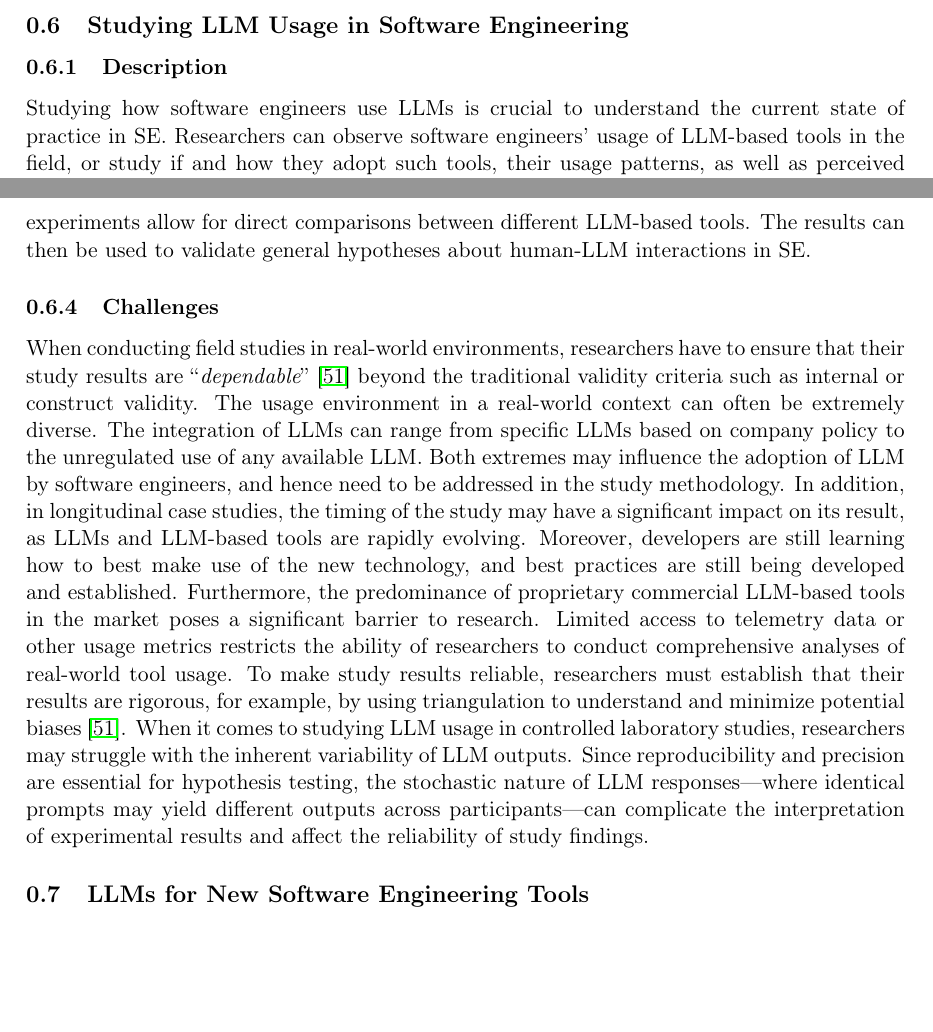
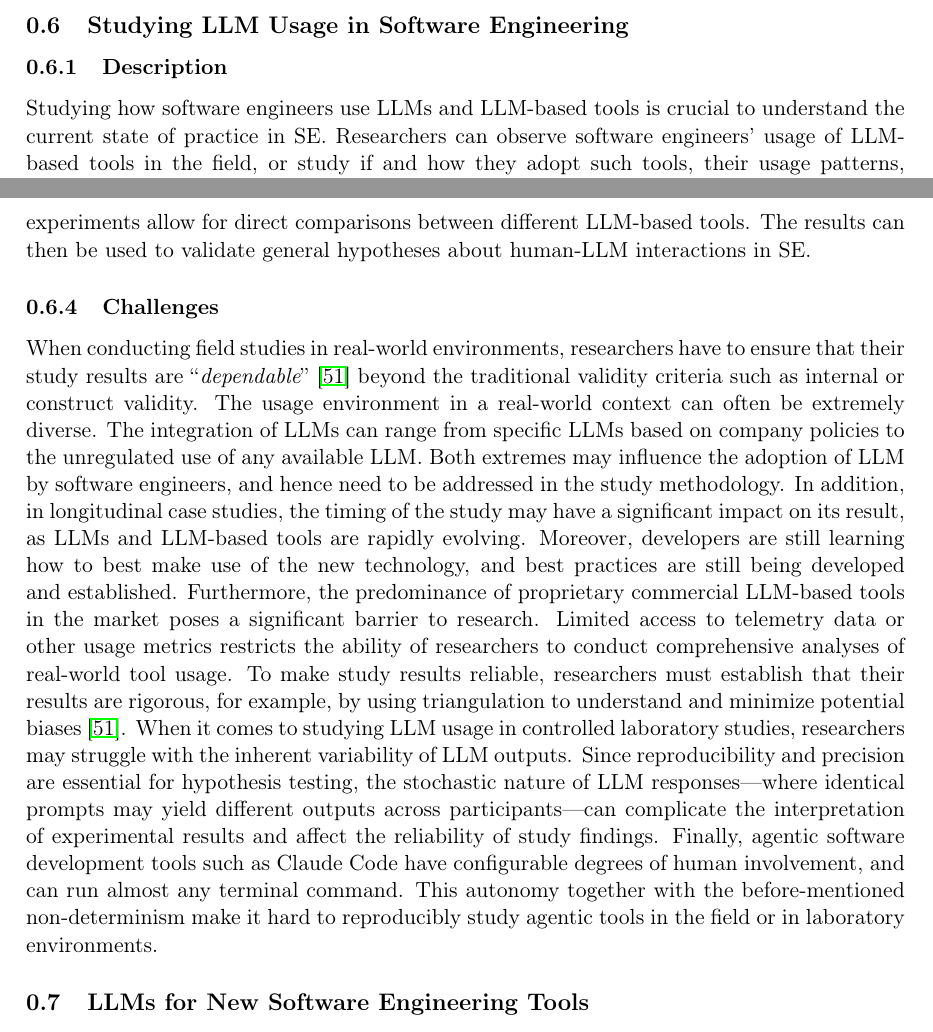
Before and after one commit to se-uhd/llm-guidelines-website, a LaTeX document (study-types/_sources/01_study-types.tex, which reads study-types/_sources/_studytypes/02-01_studying-llm-usage-in-software-engineering.tex): two parts of pages 7 and 8 of 15, joined at a grey line, cut so that both start at the same text, the shorter picture padded with empty space. Compiled offline with pdfLaTeX; a LaTeX package or settings file that is missing is left out.

Commit message:
First draft based on feedback in #123

```diff
--- a/study-types/_sources/_studytypes/02-01_studying-llm-usage-in-software-engineering.tex
+++ b/study-types/_sources/_studytypes/02-01_studying-llm-usage-in-software-engineering.tex
@@ -3,7 +3,7 @@
 
 \studytypeparagraph{Description}
 
-Studying how software engineers use LLMs is crucial to understand the current state of practice in SE.
+Studying how software engineers use LLMs and LLM-based tools is crucial to understand the current state of practice in SE.
 Researchers can observe software engineers' usage of LLM-based tools in the field, or study if and how they adopt such tools, their usage patterns, as well as perceived benefits and challenges.
 Surveys, interviews, observational studies, or analysis of usage logs can provide insights into how LLMs are integrated into development processes, how they influence decision making, and what factors affect their acceptance and effectiveness.
 Such studies can inform improvements for existing LLM-based tools, motivate the design of novel tools, or derive best practices for LLM-assisted software engineering.
@@ -40,7 +40,7 @@ The results can then be used to validate general hypotheses about human-LLM inte
 
 When conducting field studies in real-world environments, researchers have to ensure that their study results are \enq{dependable}~\cite{Sullivan2011-ub} beyond the traditional validity criteria such as internal or construct validity.
 The usage environment in a real-world context can often be extremely diverse.
-The integration of LLMs can range from specific LLMs based on company policy to the unregulated use of any available LLM.
+The integration of LLMs can range from specific LLMs based on company policies to the unregulated use of any available LLM.
 Both extremes may influence the adoption of LLM by software engineers, and hence need to be addressed in the study methodology.
 In addition, in longitudinal case studies, the timing of the study may have a significant impact on its result, as LLMs and LLM-based tools are rapidly evolving.
 Moreover, developers are still learning how to best make use of the new technology, and best practices are still being developed and established.
@@ -49,3 +49,5 @@ Limited access to telemetry data or other usage metrics restricts the ability of
 To make study results reliable, researchers must establish that their results are rigorous, for example, by using triangulation to understand and minimize potential biases~\cite{Sullivan2011-ub}.
 When it comes to studying LLM usage in controlled laboratory studies, researchers may struggle with the inherent variability of LLM outputs.
 Since reproducibility and precision are essential for hypothesis testing, the stochastic nature of LLM responses---where identical prompts may yield different outputs across participants---can complicate the interpretation of experimental results and affect the reliability of study findings.
+Finally, agentic software development tools such as Claude Code have configurable degrees of human involvement, and can run almost any terminal command.
+This autonomy together with the before-mentioned non-determinism make it hard to reproducibly study agentic tools in the field or in laboratory environments.
```
Also changed, not shown: guidelines/_sources/_guidelines/03_report-tool-architecture-beyond-models.tex (+1 -1 lines), guidelines/_sources/_guidelines/05_use-human-validation-for-llm-outputs.tex (+5 -0 lines), guidelines/_sources/_guidelines/06_use-an-open-llm-as-a-baseline.tex (+4 -0 lines).
